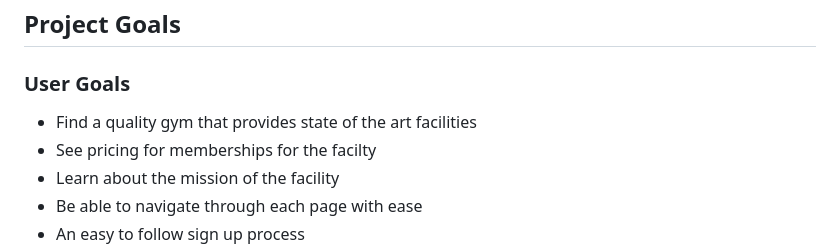
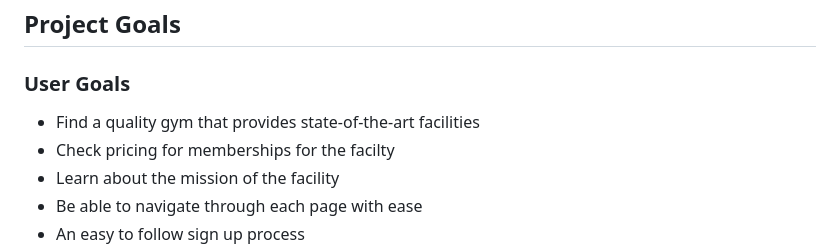
Before and after one commit to danpopovsky1997/strengthcore-project1, a Markdown page: README.md, the part around the change. GitHub-like rendering.

```diff
--- a/README.md
+++ b/README.md
@@ -40,8 +40,8 @@
 ## Project Goals
 
 ### User Goals
-- Find a quality gym that provides state of the art facilities
-- See pricing for memberships for the facilty
+- Find a quality gym that provides state-of-the-art facilities
+- Check pricing for memberships for the facilty
 - Learn about the mission of the facility
 - Be able to navigate through each page with ease
 - An easy to follow sign up process
```
